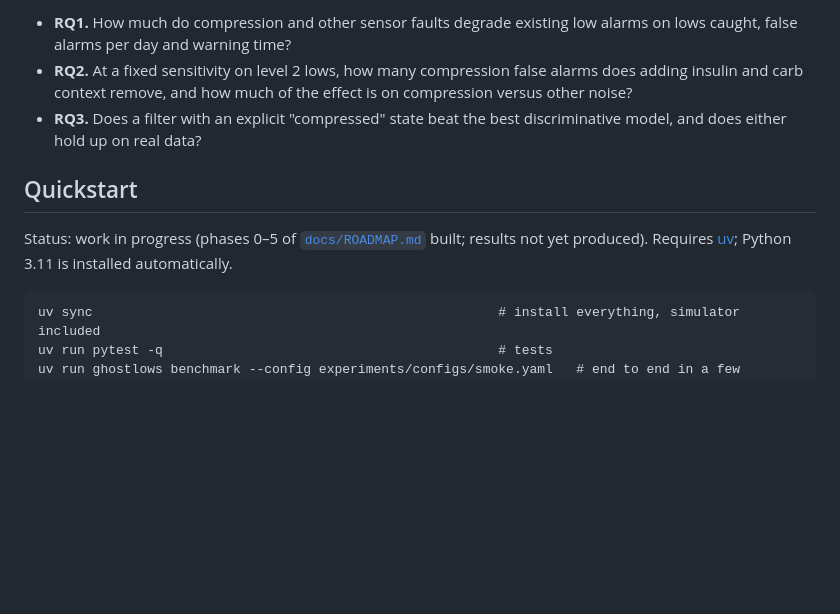
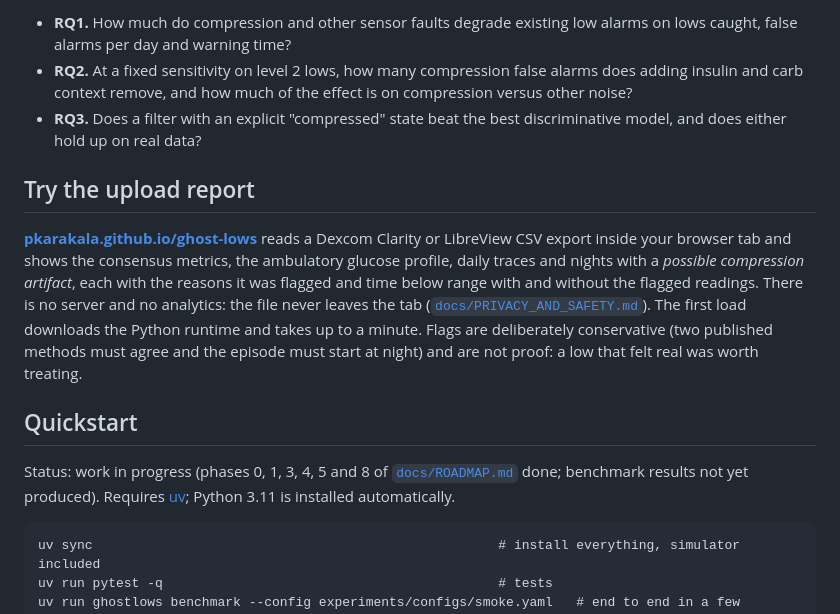
Before and after one commit to pkarakala/ghost-lows, a Markdown page: README.md, the part around the change. Drawn GitHub-style; blank space fills up the shorter version.

Commit message:
Tick phase 8 and link the live upload report from the README
The Pages deploy of 0b19aa2 passed its browser test in CI; a headless check of
the live site uploaded the synthetic Clarity fixture, rendered the flags and
disclaimer, and contacted only the CDN and package hosts with no request
carrying the file.

Co-Authored-By: Claude Opus 5.5 <noreply@anthropic.com>

````diff
--- a/README.md
+++ b/README.md
@@ -40,9 +40,13 @@ See [`docs/RESEARCH.md`](docs/RESEARCH.md). In short:
 - **RQ2.** At a fixed sensitivity on level 2 lows, how many compression false alarms does adding insulin and carb context remove, and how much of the effect is on compression versus other noise?
 - **RQ3.** Does a filter with an explicit "compressed" state beat the best discriminative model, and does either hold up on real data?
 
+## Try the upload report
+
+**[pkarakala.github.io/ghost-lows](https://pkarakala.github.io/ghost-lows/)** reads a Dexcom Clarity or LibreView CSV export inside your browser tab and shows the consensus metrics, the ambulatory glucose profile, daily traces and nights with a *possible compression artifact*, each with the reasons it was flagged and time below range with and without the flagged readings. There is no server and no analytics: the file never leaves the tab ([`docs/PRIVACY_AND_SAFETY.md`](docs/PRIVACY_AND_SAFETY.md)). The first load downloads the Python runtime and takes up to a minute. Flags are deliberately conservative (two published methods must agree and the episode must start at night) and are not proof: a low that felt real was worth treating.
+
 ## Quickstart
 
-Status: work in progress (phases 0–5 of [`docs/ROADMAP.md`](docs/ROADMAP.md) built; results not yet produced). Requires [uv](https://docs.astral.sh/uv/); Python 3.11 is installed automatically.
+Status: work in progress (phases 0, 1, 3, 4, 5 and 8 of [`docs/ROADMAP.md`](docs/ROADMAP.md) done; benchmark results not yet produced). Requires [uv](https://docs.astral.sh/uv/); Python 3.11 is installed automatically.
 
 ```
 uv sync                                                    # install everything, simulator included
````
Also changed, not shown: docs/ROADMAP.md (+1 -1 lines).
